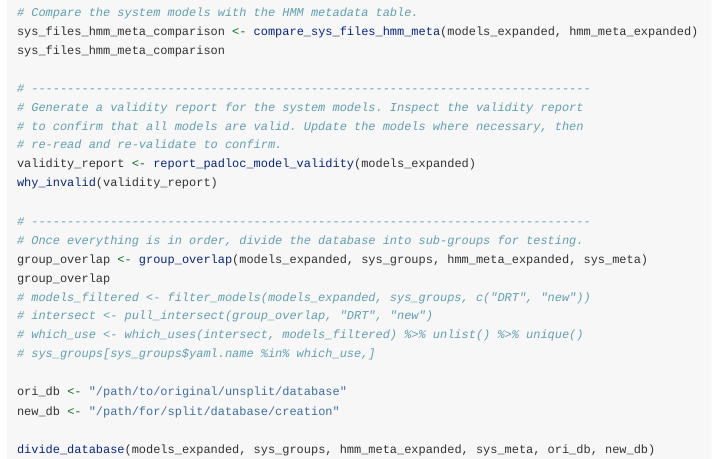
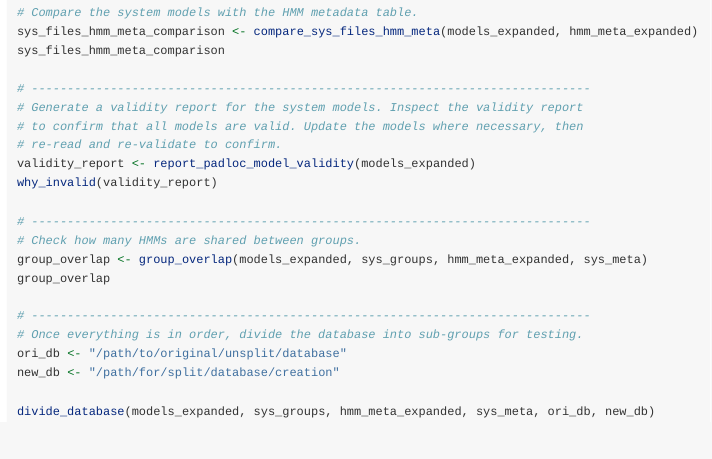
Before and after one commit to leightonpayne/padlocdev, an R Markdown document (vignettes/workflow.Rmd): the page in a window 1100 px wide, from 990 px down. Rendered offline with R 4.5, knitr and Pandoc, with nearby package versions.

Commit message:
Update 'workflow' vignette

```diff
--- a/vignettes/workflow.Rmd
+++ b/vignettes/workflow.Rmd
@@ -89,14 +89,12 @@ validity_report <- report_padloc_model_validity(models_expanded)
 why_invalid(validity_report)
 
 # ------------------------------------------------------------------------------
-# Once everything is in order, divide the database into sub-groups for testing.
+# Check how many HMMs are shared between groups.
 group_overlap <- group_overlap(models_expanded, sys_groups, hmm_meta_expanded, sys_meta)
 group_overlap
-# models_filtered <- filter_models(models_expanded, sys_groups, c("DRT", "new"))
-# intersect <- pull_intersect(group_overlap, "DRT", "new")
-# which_use <- which_uses(intersect, models_filtered) %>% unlist() %>% unique()
-# sys_groups[sys_groups$yaml.name %in% which_use,]
 
+# ------------------------------------------------------------------------------
+# Once everything is in order, divide the database into sub-groups for testing.
 ori_db <- "/path/to/original/unsplit/database"
 new_db <- "/path/for/split/database/creation"
 
```
Also changed, not shown: vignettes/workflow.Rmd (2 more changed lines).
